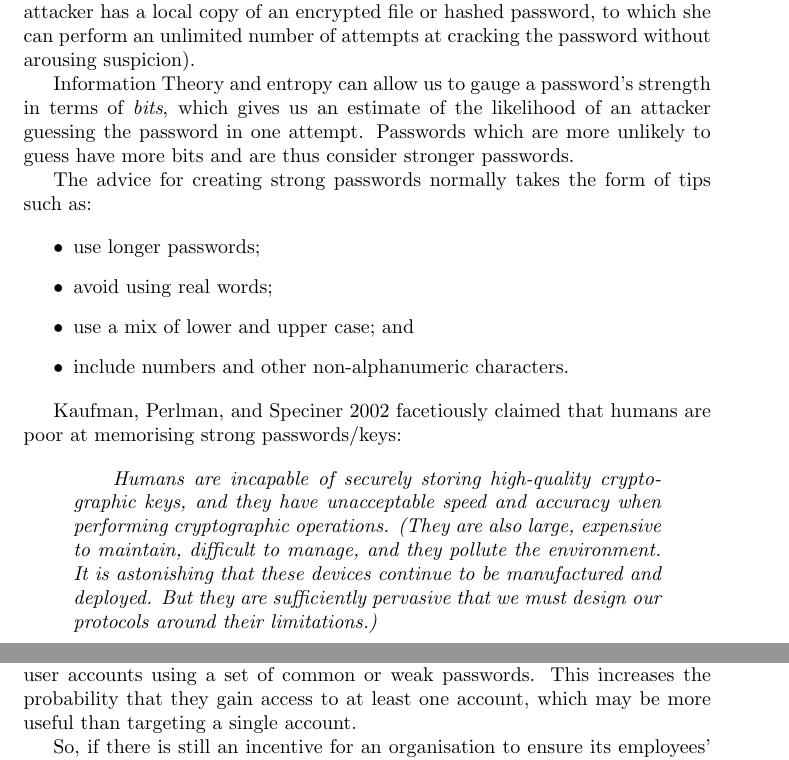
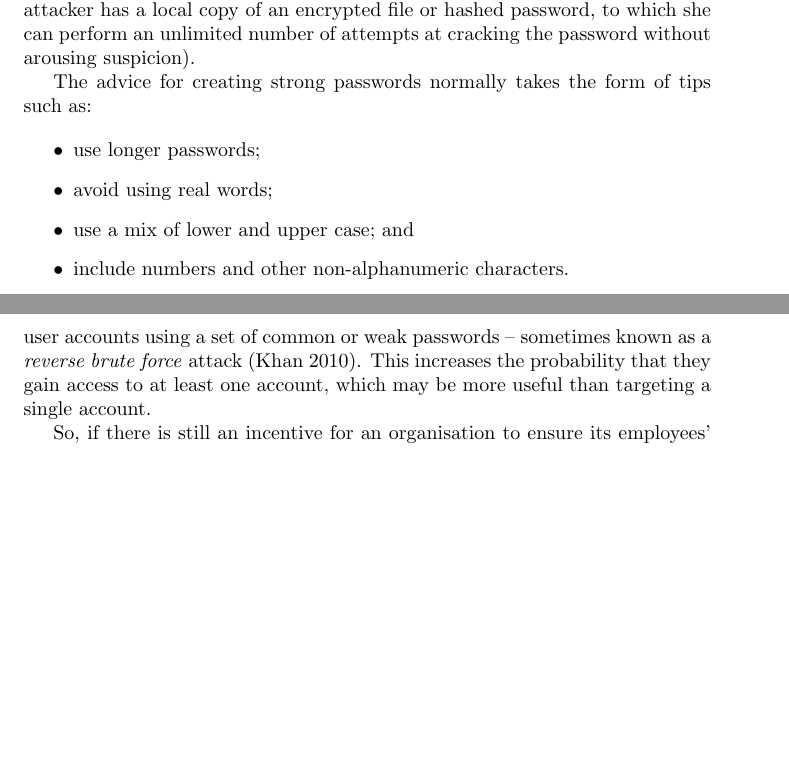
Before and after one commit to avengerpenguin/security-coursework, a LaTeX document (paper.tex): two parts of pages 7 and 8 of 22, joined at a grey line, cut so that both start at the same text, the shorter picture padded with empty space. Compiled offline with pdfLaTeX.

Commit message:
Starting to cut the word count down.

```diff
--- a/paper.tex
+++ b/paper.tex
@@ -214,11 +211,6 @@ by authentication) or \emph{offline} (where an attacker has a local copy of
 an encrypted file or hashed password, to which she can perform an unlimited
 number of attempts at cracking the password without arousing suspicion).
 
-Information Theory and entropy can allow us to gauge a password's strength
-in terms of \emph{bits}, which gives us an estimate of the likelihood of
-an attacker guessing the password in one attempt. Passwords which are
-more unlikely to guess have more bits and are thus consider stronger passwords.
-
 The advice for creating strong passwords normally takes the form of tips
 such as:
 
@@ -229,18 +221,3 @@ such as:
   \item include numbers and other non-alphanumeric characters.
 \end{itemize}
 
-\cite{kaufman2002network} facetiously claimed that humans are poor
-at memorising strong passwords/keys:
-
-\begin{quotation}
-  \emph{
-  Humans are incapable of securely storing high-quality
-  cryptographic keys, and they have unacceptable speed and
-  accuracy when performing cryptographic operations. (They are
-  also large, expensive to maintain, difficult to manage, and they
-  pollute the environment. It is astonishing that these devices
-  continue to be manufactured and deployed. But they are
-  sufficiently pervasive that we must design our protocols around
-  their limitations.)
-  }
-\end{quotation}
@@ -276,7 +246,9 @@ for an organisation as it likely does not want to suffer
 a breach in an account that had a weak password. Some
 online brute force attacks have been known to take place
 where the attackers enumerate over all known user accounts
-using a set of common or weak passwords. This increases
+using a set of common or weak passwords -- sometimes known
+as a \emph{reverse brute force} attack \parencite{khan2010comparative}.
+This increases
 the probability that they gain access to at least one
 account, which may be more useful than targeting a single
 account.
```
Also changed, not shown: references.bib (+8 -0 lines), paper.tex (24 more changed lines).
